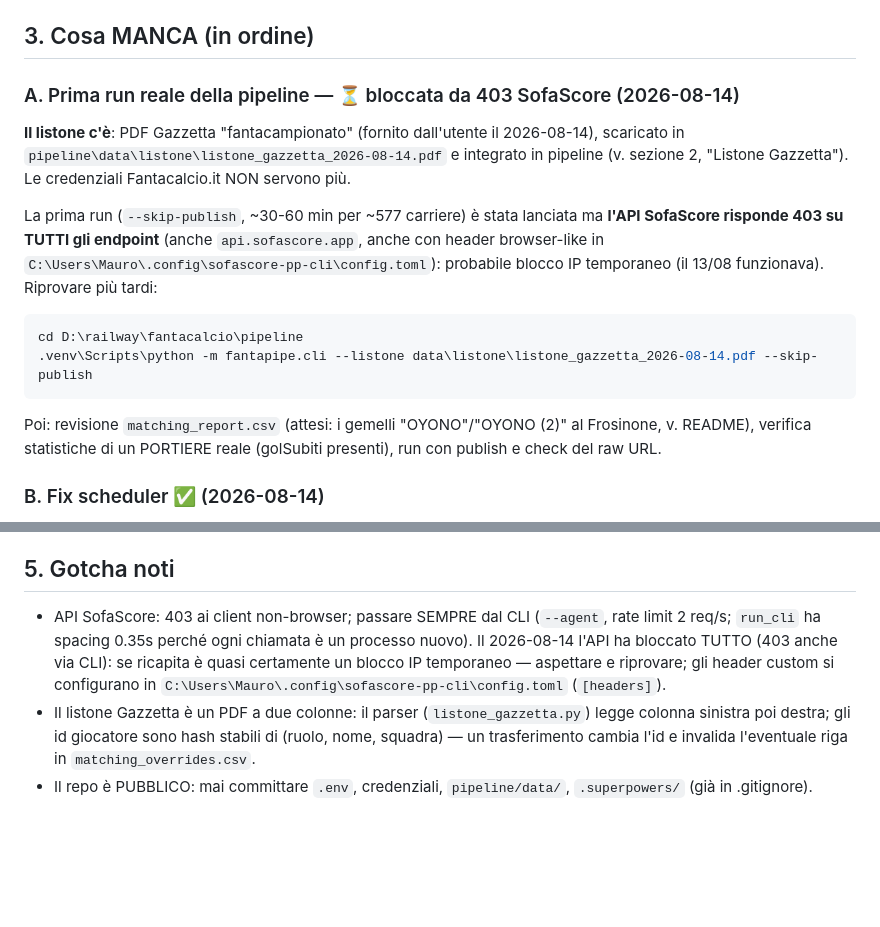
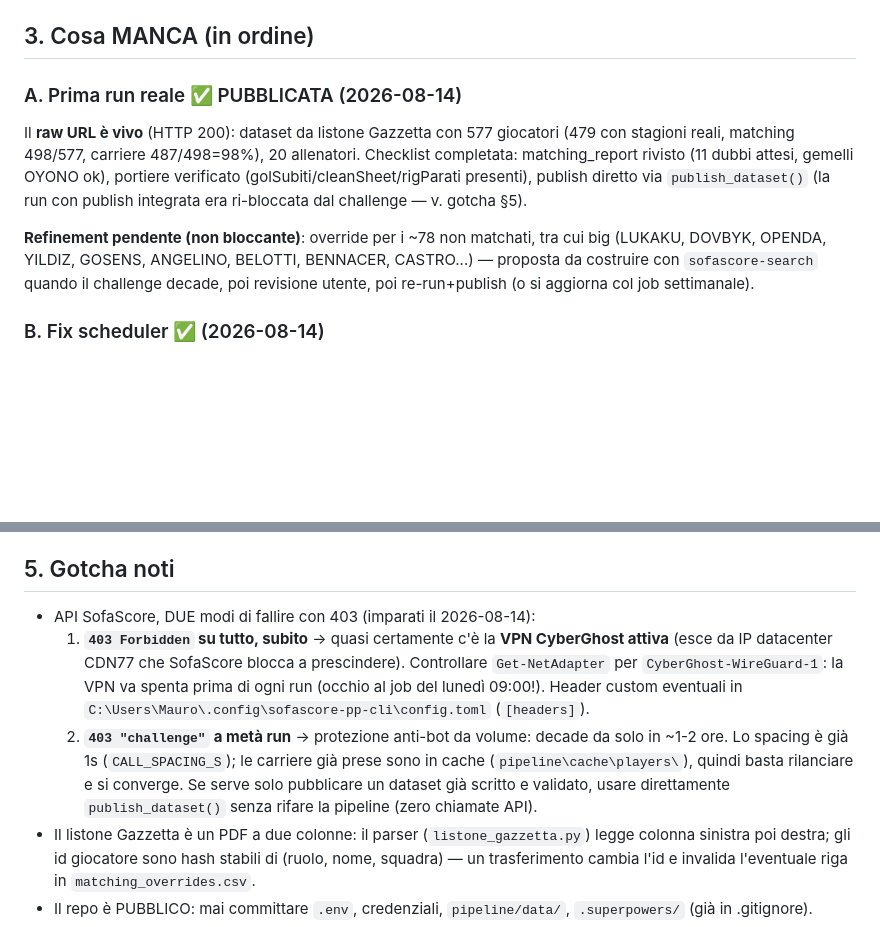
Before and after one commit to Cilluzzo79/fantacalcio, a Markdown page: docs/HANDOFF.md, 2 parts joined by grey strips. Rendered like a GitHub page; blank space fills up the shorter version.

````diff
--- a/docs/HANDOFF.md
+++ b/docs/HANDOFF.md
@@ -37,15 +37,10 @@ Assistente per le aste del fantacalcio Serie A (modalità **Classic**), uso pers
 
 ## 3. Cosa MANCA (in ordine)
 
-### A. Prima run reale della pipeline — ⏳ bloccata da 403 SofaScore (2026-08-14)
-**Il listone c'è**: PDF Gazzetta "fantacampionato" (fornito dall'utente il 2026-08-14), scaricato in `pipeline\data\listone\listone_gazzetta_2026-08-14.pdf` e integrato in pipeline (v. sezione 2, "Listone Gazzetta"). Le credenziali Fantacalcio.it NON servono più.
+### A. Prima run reale ✅ PUBBLICATA (2026-08-14)
+Il **raw URL è vivo** (HTTP 200): dataset da listone Gazzetta con 577 giocatori (479 con stagioni reali, matching 498/577, carriere 487/498=98%), 20 allenatori. Checklist completata: matching_report rivisto (11 dubbi attesi, gemelli OYONO ok), portiere verificato (golSubiti/cleanSheet/rigParati presenti), publish diretto via `publish_dataset()` (la run con publish integrata era ri-bloccata dal challenge — v. gotcha §5).
 
-La prima run (`--skip-publish`, ~30-60 min per ~577 carriere) è stata lanciata ma **l'API SofaScore risponde 403 su TUTTI gli endpoint** (anche `api.sofascore.app`, anche con header browser-like in `C:\Users\Mauro\.config\sofascore-pp-cli\config.toml`): probabile blocco IP temporaneo (il 13/08 funzionava). Riprovare più tardi:
-```powershell
-cd D:\railway\fantacalcio\pipeline
-.venv\Scripts\python -m fantapipe.cli --listone data\listone\listone_gazzetta_2026-08-14.pdf --skip-publish
-```
-Poi: revisione `matching_report.csv` (attesi: i gemelli "OYONO"/"OYONO (2)" al Frosinone, v. README), verifica statistiche di un PORTIERE reale (golSubiti presenti), run con publish e check del raw URL.
+**Refinement pendente (non bloccante)**: override per i ~78 non matchati, tra cui big (LUKAKU, DOVBYK, OPENDA, YILDIZ, GOSENS, ANGELINO, BELOTTI, BENNACER, CASTRO...) — proposta da costruire con `sofascore-search` quando il challenge decade, poi revisione utente, poi re-run+publish (o si aggiorna col job settimanale).
 
 ### B. Fix scheduler ✅ (2026-08-14)
 `pipeline/run_weekly.ps1`: il merge stdout/stderr ora lo fa `cmd /c` (PowerShell 5.1 con EAP=Stop trasformava stderr benigno in falso "ERRORE" — riprodotto empiricamente prima e dopo il fix, inclusa la propagazione dei veri exit code ≠ 0).
@@ -75,7 +70,9 @@ Poi: revisione `matching_report.csv` (attesi: i gemelli "OYONO"/"OYONO (2)" al F
 6. **Priorità suggerita**: sbloccare §3A (serve l'utente) → §3B (un ok) → scrivere ed eseguire il Piano 2b.
 
 ## 5. Gotcha noti
-- API SofaScore: 403 ai client non-browser; passare SEMPRE dal CLI (`--agent`, rate limit 2 req/s; `run_cli` ha spacing 0.35s perché ogni chiamata è un processo nuovo). Il 2026-08-14 l'API ha bloccato TUTTO (403 anche via CLI): se ricapita è quasi certamente un blocco IP temporaneo — aspettare e riprovare; gli header custom si configurano in `C:\Users\Mauro\.config\sofascore-pp-cli\config.toml` (`[headers]`).
+- API SofaScore, DUE modi di fallire con 403 (imparati il 2026-08-14):
+  1. **`403 Forbidden` su tutto, subito** → quasi certamente c'è la **VPN CyberGhost attiva** (esce da IP datacenter CDN77 che SofaScore blocca a prescindere). Controllare `Get-NetAdapter` per `CyberGhost-WireGuard-1`: la VPN va spenta prima di ogni run (occhio al job del lunedì 09:00!). Header custom eventuali in `C:\Users\Mauro\.config\sofascore-pp-cli\config.toml` (`[headers]`).
+  2. **`403 "challenge"` a metà run** → protezione anti-bot da volume: decade da solo in ~1-2 ore. Lo spacing è già 1s (`CALL_SPACING_S`); le carriere già prese sono in cache (`pipeline\cache\players\`), quindi basta rilanciare e si converge. Se serve solo pubblicare un dataset già scritto e validato, usare direttamente `publish_dataset()` senza rifare la pipeline (zero chiamate API).
 - Il listone Gazzetta è un PDF a due colonne: il parser (`listone_gazzetta.py`) legge colonna sinistra poi destra; gli id giocatore sono hash stabili di (ruolo, nome, squadra) — un trasferimento cambia l'id e invalida l'eventuale riga in `matching_overrides.csv`.
 - Il repo è PUBBLICO: mai committare `.env`, credenziali, `pipeline/data/`, `.superpowers/` (già in .gitignore).
 - `generatedAt` si confronta come stringa ISO (ok finché la pipeline emette UTC `isoformat(timespec="seconds")`).
````
Also changed, not shown: pipeline/README.md (+1 -1 lines).
